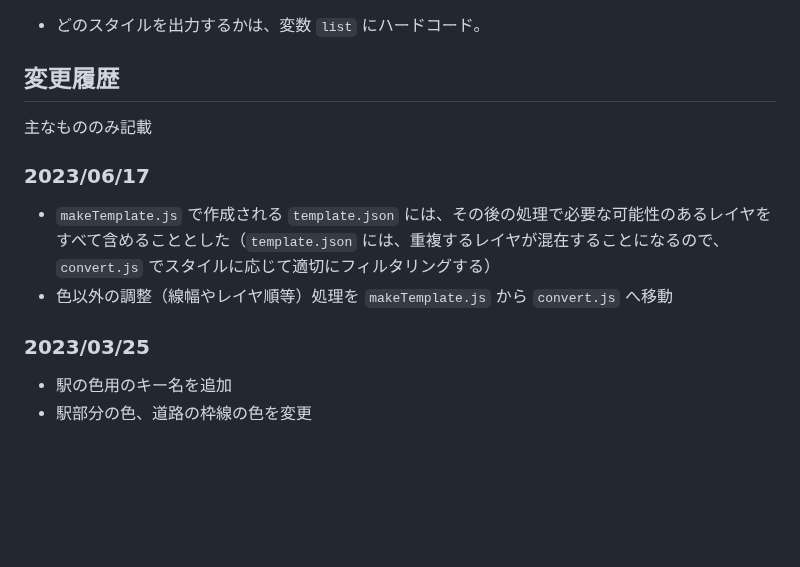
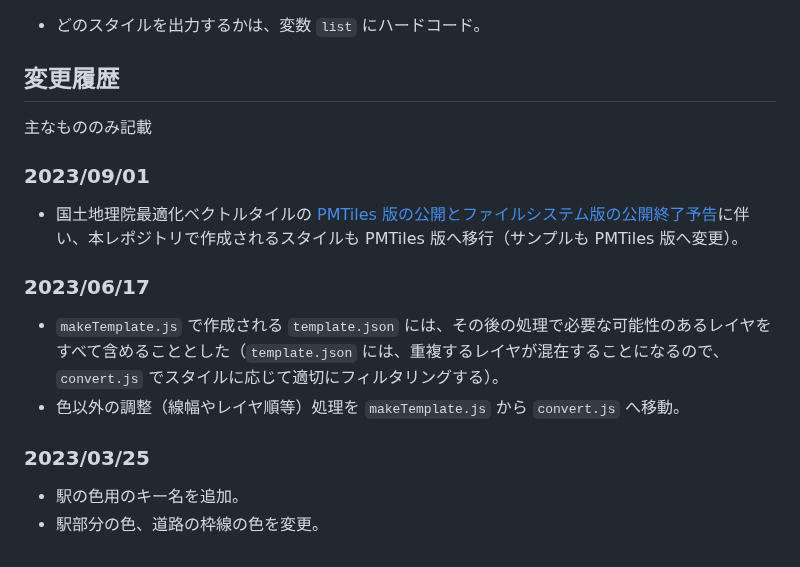
Before and after one commit to mghs15/styling-tools-for-gsi-optbv, a Markdown page: README.md, the part around the change. Rendered like a GitHub page; blank space fills up the shorter version.

```diff
--- a/README.md
+++ b/README.md
@@ -53,9 +53,11 @@
 
 ## 変更履歴
 主なもののみ記載
+### 2023/09/01
+* 国土地理院最適化ベクトルタイルの [PMTiles 版の公開とファイルシステム版の公開終了予告](https://github.com/gsi-cyberjapan/optimal_bvmap)に伴い、本レポジトリで作成されるスタイルも PMTiles 版へ移行（サンプルも PMTiles 版へ変更）。
 ### 2023/06/17
-* `makeTemplate.js` で作成される `template.json` には、その後の処理で必要な可能性のあるレイヤをすべて含めることとした（`template.json` には、重複するレイヤが混在することになるので、`convert.js` でスタイルに応じて適切にフィルタリングする）
-* 色以外の調整（線幅やレイヤ順等）処理を `makeTemplate.js` から `convert.js` へ移動
+* `makeTemplate.js` で作成される `template.json` には、その後の処理で必要な可能性のあるレイヤをすべて含めることとした（`template.json` には、重複するレイヤが混在することになるので、`convert.js` でスタイルに応じて適切にフィルタリングする）。
+* 色以外の調整（線幅やレイヤ順等）処理を `makeTemplate.js` から `convert.js` へ移動。
 ### 2023/03/25
-* 駅の色用のキー名を追加
-* 駅部分の色、道路の枠線の色を変更
+* 駅の色用のキー名を追加。
+* 駅部分の色、道路の枠線の色を変更。
```
